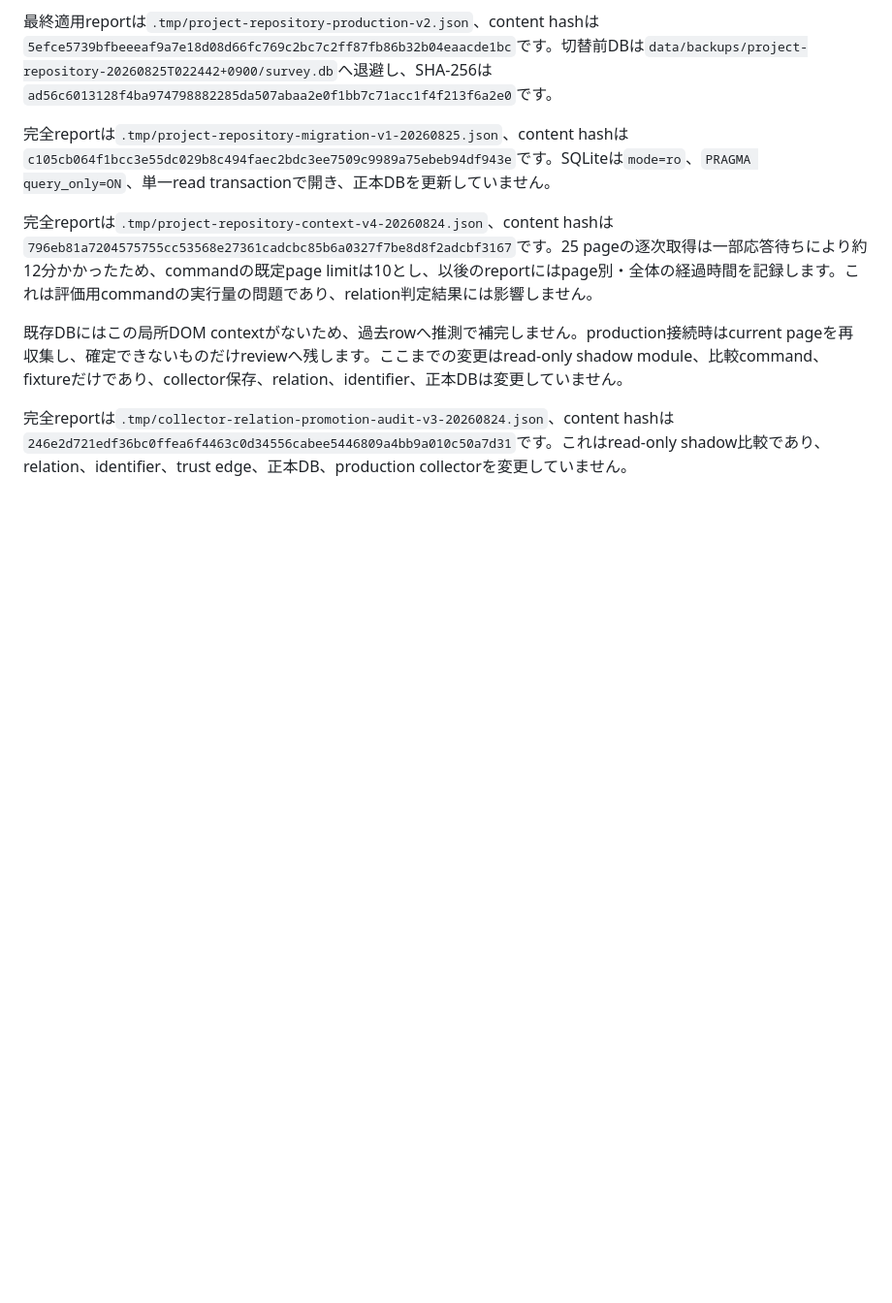
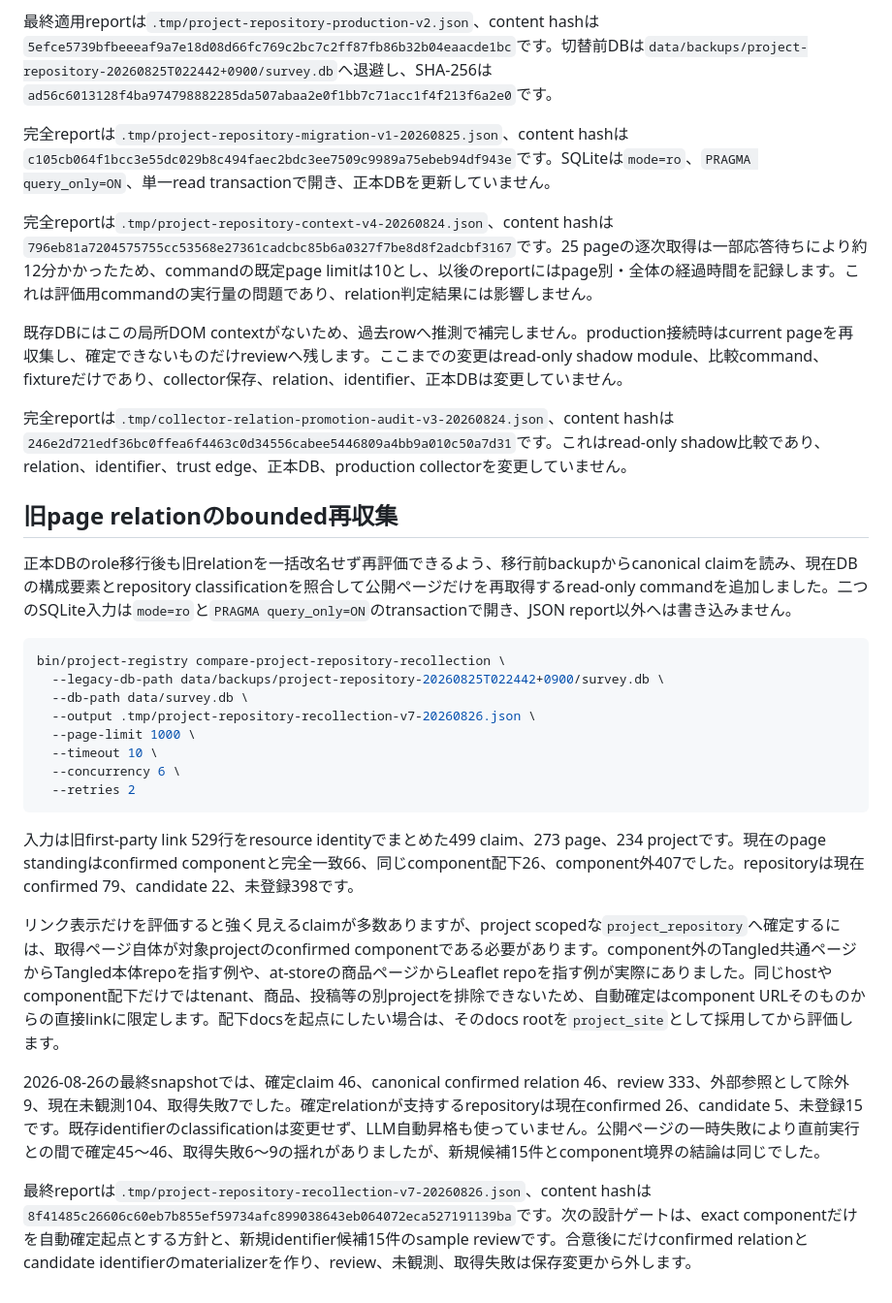
Before and after one commit to yamarten/atproto-fieldnotes, a Markdown page: docs/notes/collector-relation-policy-shadow-comparison.md, the part around the change. Shown at 97% size. Drawn GitHub-style; blank space fills up the shorter version.

Commit message:
Record bounded repository recollection results

````diff
--- a/docs/notes/collector-relation-policy-shadow-comparison.md
+++ b/docs/notes/collector-relation-policy-shadow-comparison.md
@@ -481,3 +481,26 @@ GitHubではURLの大文字小文字だけが異なる同一resourceが9 project
 既存DBにはこの局所DOM contextがないため、過去rowへ推測で補完しません。production接続時はcurrent pageを再収集し、確定できないものだけreviewへ残します。ここまでの変更はread-only shadow module、比較command、fixtureだけであり、collector保存、relation、identifier、正本DBは変更していません。
 
 完全reportは`.tmp/collector-relation-promotion-audit-v3-20260824.json`、content hashは`246e2d721edf36bc0ffea6f4463c0d34556cabee5446809a4bb9a010c50a7d31`です。これはread-only shadow比較であり、relation、identifier、trust edge、正本DB、production collectorを変更していません。
+
+## 旧page relationのbounded再収集
+
+正本DBのrole移行後も旧relationを一括改名せず再評価できるよう、移行前backupからcanonical claimを読み、現在DBの構成要素とrepository classificationを照合して公開ページだけを再取得するread-only commandを追加しました。二つのSQLite入力は`mode=ro`と`PRAGMA query_only=ON`のtransactionで開き、JSON report以外へは書き込みません。
+
+```sh
+bin/project-registry compare-project-repository-recollection \
+  --legacy-db-path data/backups/project-repository-20260825T022442+0900/survey.db \
+  --db-path data/survey.db \
+  --output .tmp/project-repository-recollection-v7-20260826.json \
+  --page-limit 1000 \
+  --timeout 10 \
+  --concurrency 6 \
+  --retries 2
+```
+
+入力は旧first-party link 529行をresource identityでまとめた499 claim、273 page、234 projectです。現在のpage standingはconfirmed componentと完全一致66、同じcomponent配下26、component外407でした。repositoryは現在confirmed 79、candidate 22、未登録398です。
+
+リンク表示だけを評価すると強く見えるclaimが多数ありますが、project scopedな`project_repository`へ確定するには、取得ページ自体が対象projectのconfirmed componentである必要があります。component外のTangled共通ページからTangled本体repoを指す例や、at-storeの商品ページからLeaflet repoを指す例が実際にありました。同じhostやcomponent配下だけではtenant、商品、投稿等の別projectを排除できないため、自動確定はcomponent URLそのものからの直接linkに限定します。配下docsを起点にしたい場合は、そのdocs rootを`project_site`として採用してから評価します。
+
+2026-08-26の最終snapshotでは、確定claim 46、canonical confirmed relation 46、review 333、外部参照として除外9、現在未観測104、取得失敗7でした。確定relationが支持するrepositoryは現在confirmed 26、candidate 5、未登録15です。既存identifierのclassificationは変更せず、LLM自動昇格も使っていません。公開ページの一時失敗により直前実行との間で確定45〜46、取得失敗6〜9の揺れがありましたが、新規候補15件とcomponent境界の結論は同じでした。
+
+最終reportは`.tmp/project-repository-recollection-v7-20260826.json`、content hashは`8f41485c26606c60eb7b855ef59734afc899038643eb064072eca527191139ba`です。次の設計ゲートは、exact componentだけを自動確定起点とする方針と、新規identifier候補15件のsample reviewです。合意後にだけconfirmed relationとcandidate identifierのmaterializerを作り、review、未観測、取得失敗は保存変更から外します。
````
Also changed, not shown: docs/status.md (+1 -0 lines), docs/thread-handoff.md (+1 -1 lines).
